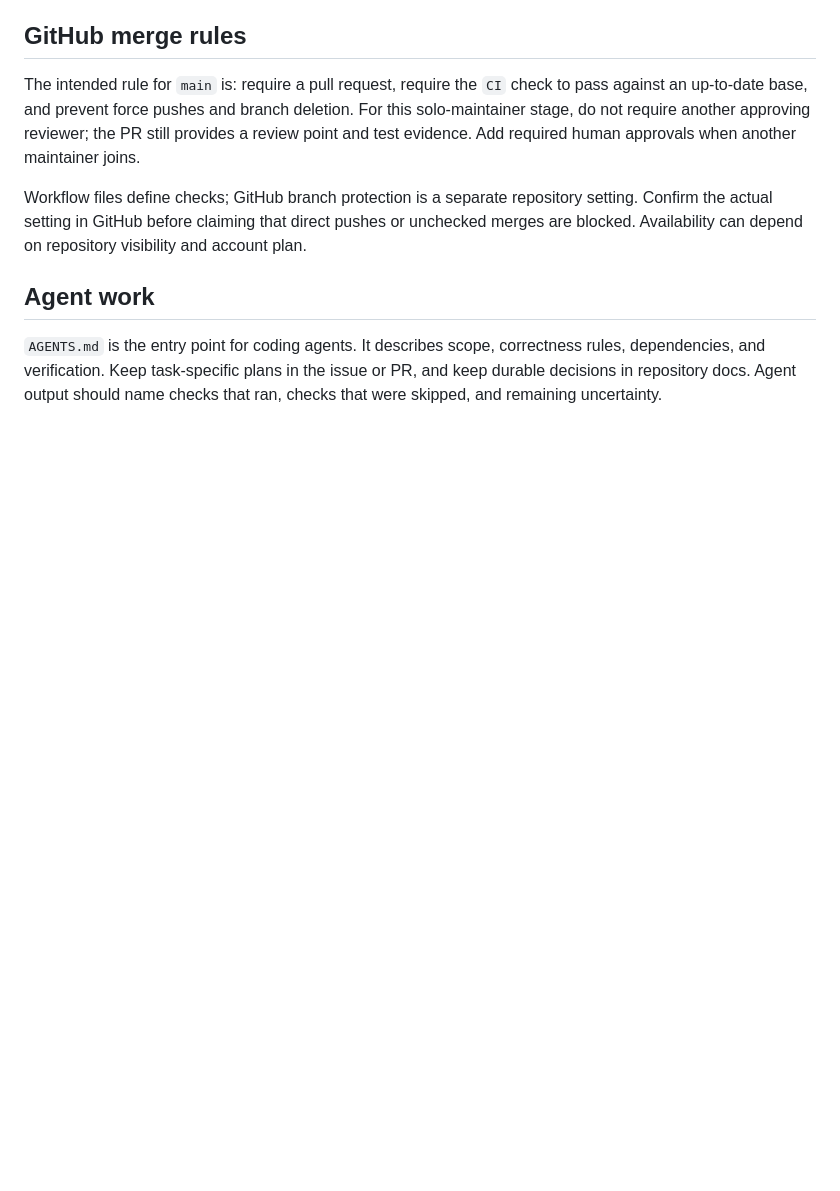
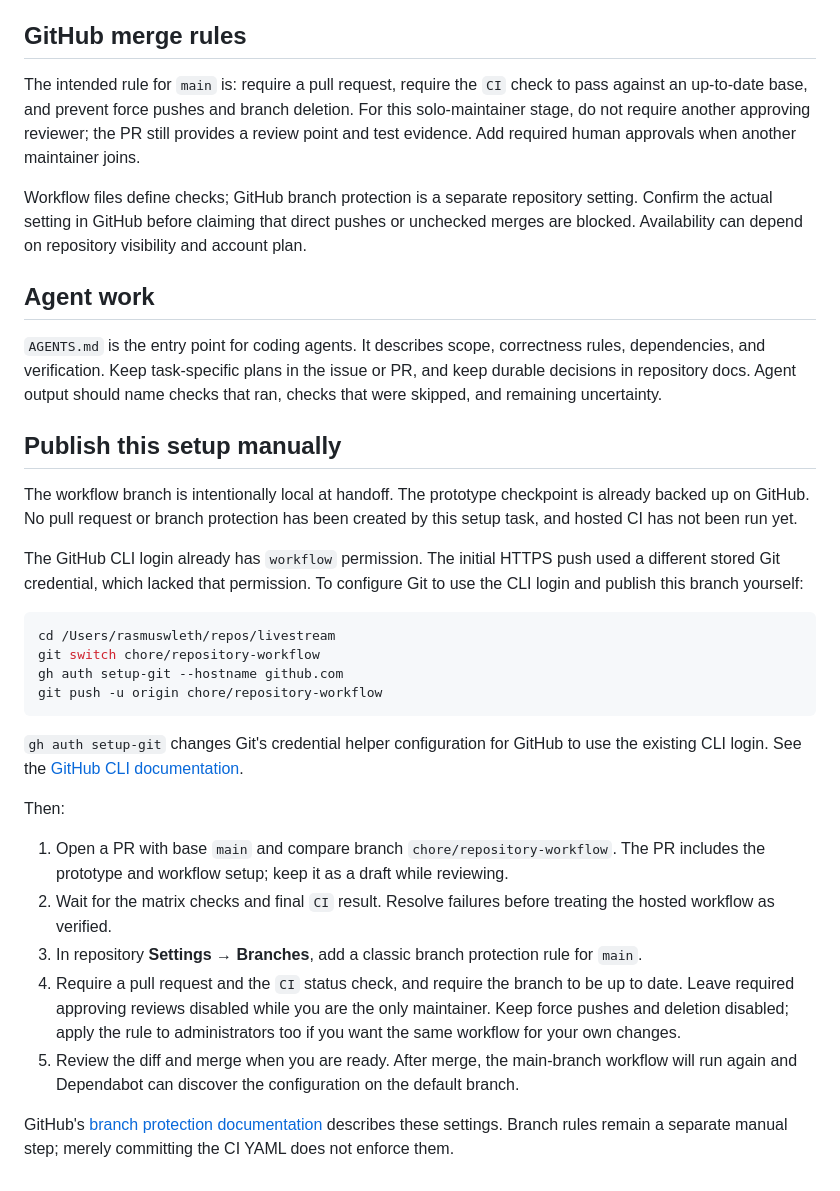
Before and after one commit to rasmusleth/livestream, a Markdown page: docs/development.md, the part around the change. Drawn GitHub-style; blank space fills up the shorter version.

Commit message:
Document manual GitHub publication and branch protection setup

````diff
--- a/docs/development.md
+++ b/docs/development.md
@@ -51,3 +51,28 @@ Workflow files define checks; GitHub branch protection is a separate repository
 ## Agent work
 
 `AGENTS.md` is the entry point for coding agents. It describes scope, correctness rules, dependencies, and verification. Keep task-specific plans in the issue or PR, and keep durable decisions in repository docs. Agent output should name checks that ran, checks that were skipped, and remaining uncertainty.
+
+## Publish this setup manually
+
+The workflow branch is intentionally local at handoff. The prototype checkpoint is already backed up on GitHub. No pull request or branch protection has been created by this setup task, and hosted CI has not been run yet.
+
+The GitHub CLI login already has `workflow` permission. The initial HTTPS push used a different stored Git credential, which lacked that permission. To configure Git to use the CLI login and publish this branch yourself:
+
+```sh
+cd /Users/rasmuswleth/repos/livestream
+git switch chore/repository-workflow
+gh auth setup-git --hostname github.com
+git push -u origin chore/repository-workflow
+```
+
+`gh auth setup-git` changes Git's credential helper configuration for GitHub to use the existing CLI login. See the [GitHub CLI documentation](https://cli.github.com/manual/gh_auth_setup-git).
+
+Then:
+
+1. Open a PR with base `main` and compare branch `chore/repository-workflow`. The PR includes the prototype and workflow setup; keep it as a draft while reviewing.
+2. Wait for the matrix checks and final `CI` result. Resolve failures before treating the hosted workflow as verified.
+3. In repository **Settings → Branches**, add a classic branch protection rule for `main`.
+4. Require a pull request and the `CI` status check, and require the branch to be up to date. Leave required approving reviews disabled while you are the only maintainer. Keep force pushes and deletion disabled; apply the rule to administrators too if you want the same workflow for your own changes.
+5. Review the diff and merge when you are ready. After merge, the main-branch workflow will run again and Dependabot can discover the configuration on the default branch.
+
+GitHub's [branch protection documentation](https://docs.github.com/en/repositories/configuring-branches-and-merges-in-your-repository/managing-protected-branches/managing-a-branch-protection-rule) describes these settings. Branch rules remain a separate manual step; merely committing the CI YAML does not enforce them.
````
